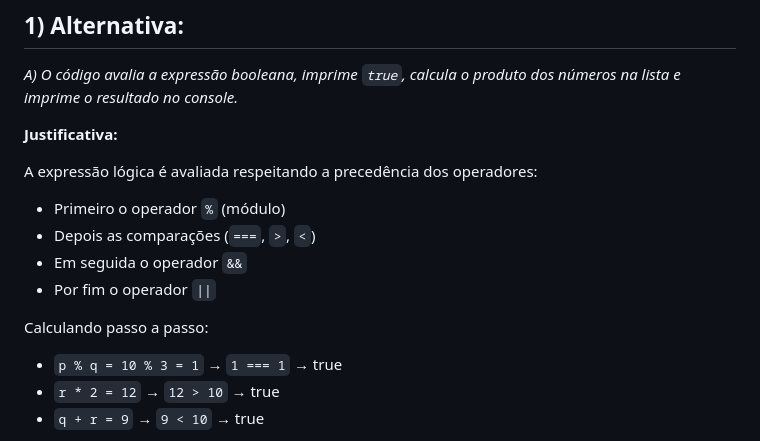
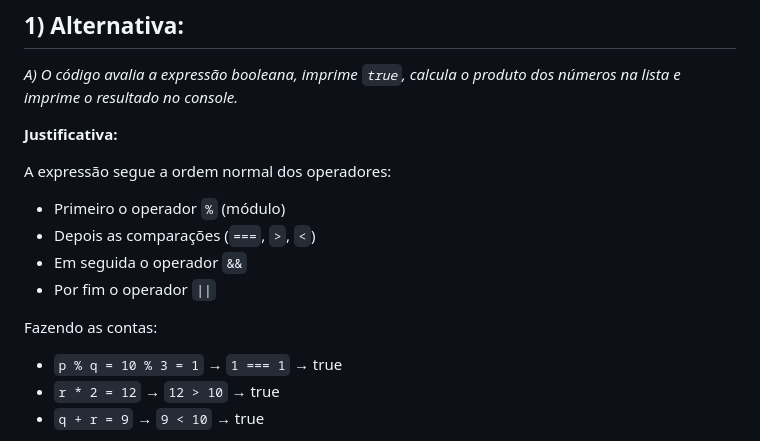
Before and after one commit to giorgiascherer21/Atividades-M01, a Markdown page: semana-07/08/resolucao-lista02.md, the part around the change. Drawn GitHub-style.

Commit message:
docs: ajustes

```diff
--- a/semana-07/08/resolucao-lista02.md
+++ b/semana-07/08/resolucao-lista02.md
@@ -8,14 +8,14 @@
 
 **Justificativa:**
 
-A expressão lógica é avaliada respeitando a precedência dos operadores:
+A expressão segue a ordem normal dos operadores:
 
 - Primeiro o operador `%` (módulo)
 - Depois as comparações (`===`, `>`, `<`)
 - Em seguida o operador `&&`
 - Por fim o operador `||`
 
-Calculando passo a passo:
+Fazendo as contas:
 
 - `p % q = 10 % 3 = 1` → `1 === 1` → true
 - `r * 2 = 12` → `12 > 10` → true
```
